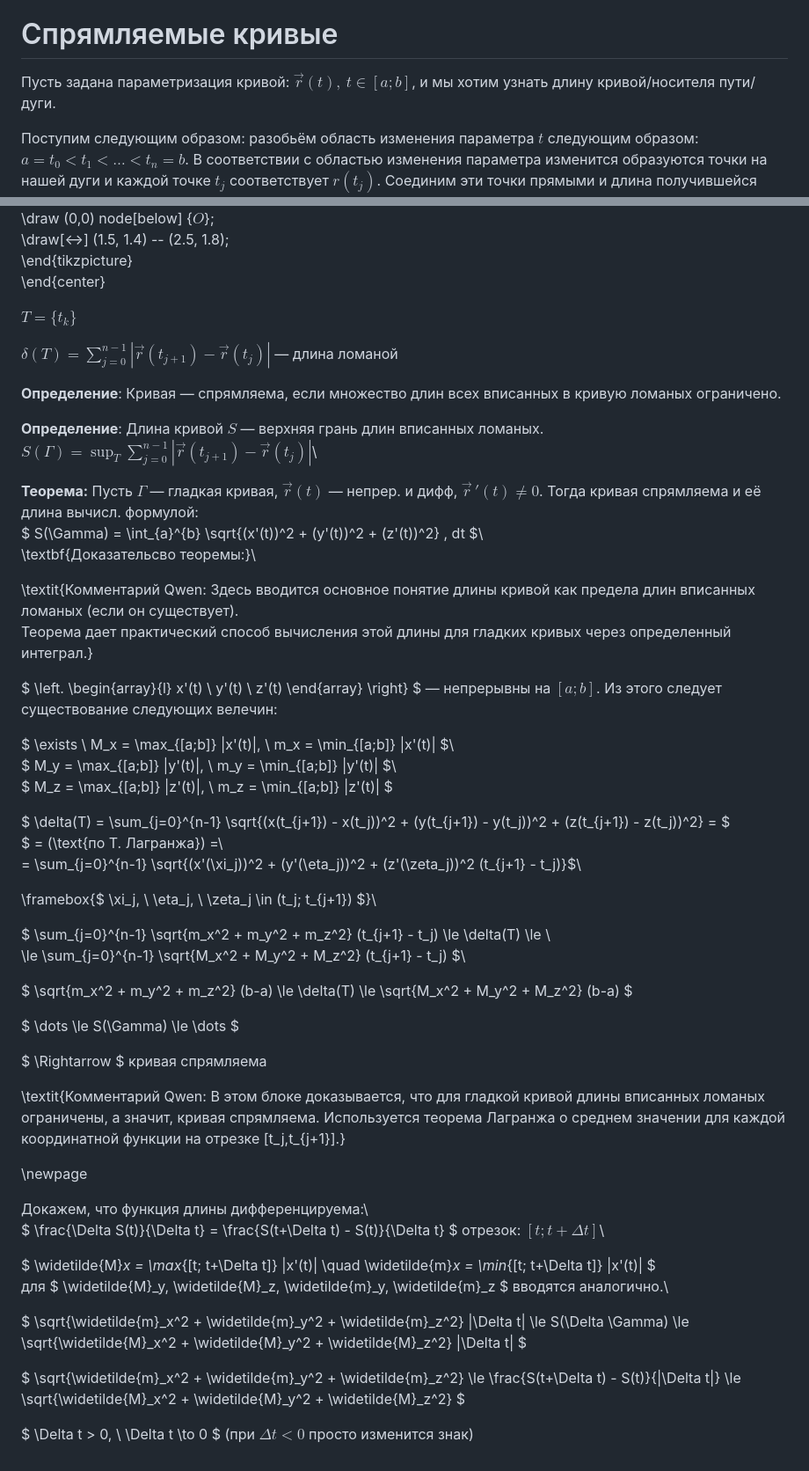
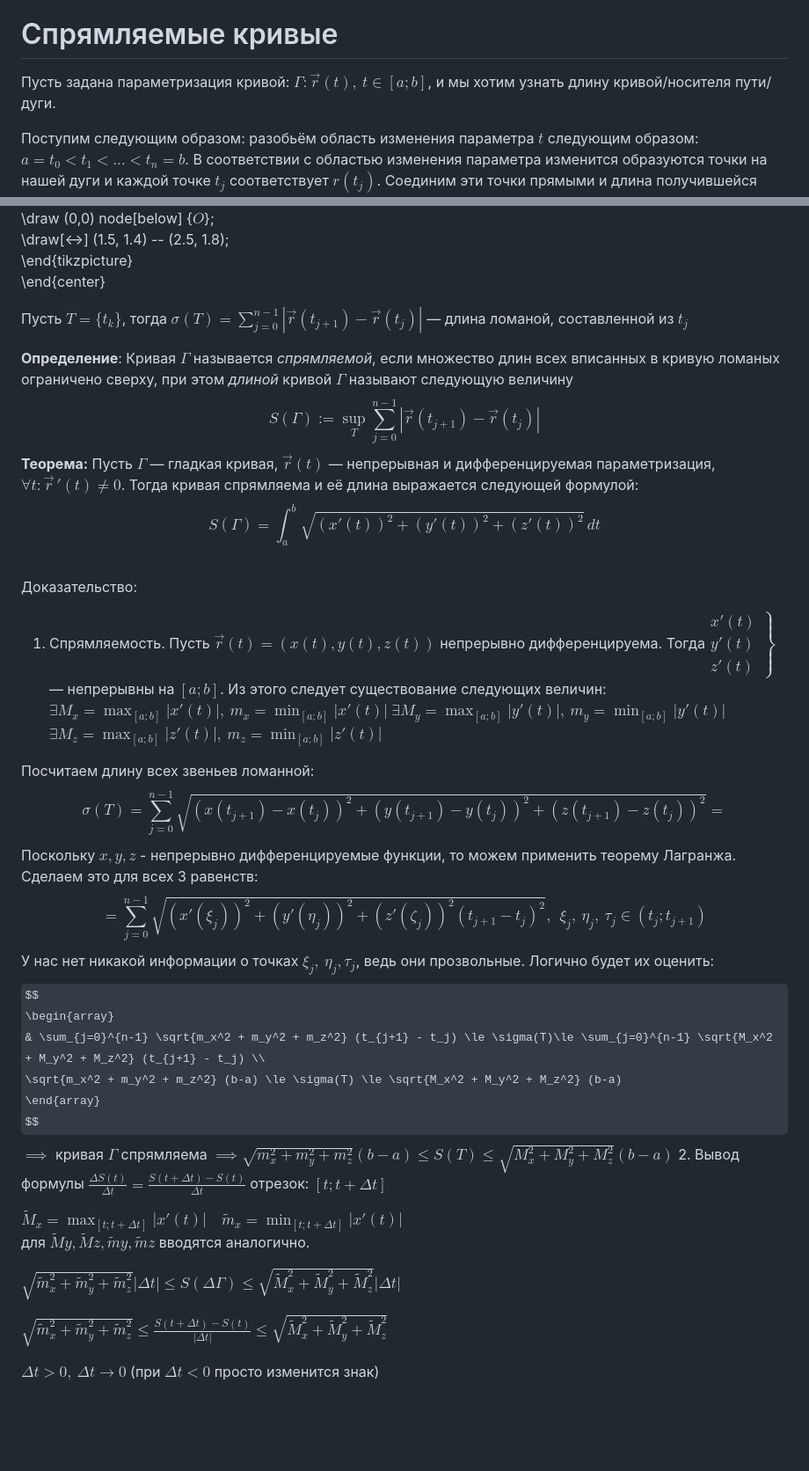
Before and after one commit to fishtries/mathfuck, a Markdown page: Математический анализ/4 семестр/Лекция 2 12.02.26.md, 2 parts joined by grey strips. Shown at 88% size. Rendered like a GitHub page; some formulas as TeX source; blank space fills up the shorter version.

Commit message:
vault backup: 2026-02-24 16:13:02

```diff
--- a/Математический анализ/4 семестр/Лекция 2 12.02.26.md
+++ b/Математический анализ/4 семестр/Лекция 2 12.02.26.md
@@ -1,6 +1,6 @@
 [[Матанализ 4 семестр - HOME]]
 # Спрямляемые кривые
-Пусть задана параметризация кривой: $\vec{r}(t), \ t \in [a; b]$, и мы хотим узнать длину кривой/носителя пути/дуги.
+Пусть задана параметризация кривой: $\Gamma:\vec{r}(t), \ t \in [a; b]$, и мы хотим узнать длину кривой/носителя пути/дуги.
 
 Поступим следующим образом: разобьём область изменения параметра $t$ следующим образом: $a = t_0 < t_1 < \dots < t_n = b$. В соответствии с областью изменения параметра изменится образуются точки на нашей дуги и каждой точке $t_{j}$ соответствует $r(t_{j})$. Соединим эти точки прямыми и длина получившейся ломаной по идее должна совпадать с искомой длиной дуги и чем больше таких дроблений, тем точнее такая оценка.
 
@@ -17,59 +17,38 @@
 \end{tikzpicture}
 \end{center}
 
+Пусть $T = \{t_k\}$, тогда $\sigma(T) = \sum_{j=0}^{n-1} |\vec{r}(t_{j+1}) - \vec{r}(t_j)|$ — длина ломаной, составленной из $t_{j}$
 
-$T = \{t_k\}$
+**Определение**: Кривая $\Gamma$ называется *спрямляемой*, если множество длин всех вписанных в кривую ломаных ограничено сверху, при этом *длиной* кривой $\Gamma$ называют следующую величину
+$$S(\Gamma) := \sup_{T} \sum_{j=0}^{n-1} |\vec{r}(t_{j+1}) - \vec{r}(t_j)|$$
+**Теорема:** Пусть $\Gamma$ — гладкая кривая, $\vec{r}(t)$ — непрерывная и дифференцируемая параметризация, $\forall t:\vec{r}\,'(t) \neq 0$. Тогда кривая спрямляема и её длина выражается следующей формулой:
+$$S(\Gamma) = \int_{a}^{b} \sqrt{(x'(t))^2 + (y'(t))^2 + (z'(t))^2} \, dt$$
+Доказательство:
+1. Спрямляемость. Пусть $\vec{r}(t) = (x(t), y(t), z(t))$ непрерывно дифференцируема. Тогда
+$\left. \begin{array}{l} x'(t) \\ y'(t) \\ z'(t) \end{array} \right\}$ — непрерывны на $[a; b]$. Из этого следует существование следующих величин:
+$\exists M_x = \max_{[a;b]} |x'(t)|, \ m_x = \min_{[a;b]} |x'(t)|$
+$\exists M_y = \max_{[a;b]} |y'(t)|, \ m_y = \min_{[a;b]} |y'(t)|$
+$\exists M_z = \max_{[a;b]} |z'(t)|, \ m_z = \min_{[a;b]} |z'(t)|$
 
-$\delta(T) = \sum_{j=0}^{n-1} |\vec{r}(t_{j+1}) - \vec{r}(t_j)|$ — длина ломаной
+Посчитаем длину всех звеньев ломанной:
+$$\sigma(T) = \sum_{j=0}^{n-1} \sqrt{(x(t_{j+1}) - x(t_j))^2 + (y(t_{j+1}) - y(t_j))^2 + (z(t_{j+1}) - z(t_j))^2} =$$
+Поскольку $x,y,z$ - непрерывно дифференцируемые функции, то можем применить теорему Лагранжа. Сделаем это для всех 3 равенств:
+$$=\sum_{j=0}^{n-1} \sqrt{(x'(\xi_j))^2 + (y'(\eta_j))^2 + (z'(\zeta_j))^2 (t_{j+1} - t_j)^{2}}, \ \ \xi_j, \ \eta_j, \ \tau_j \in (t_j; t_{j+1})$$
+У нас нет никакой информации о точках $\xi_j, \ \eta_j, \tau_j$, ведь они прозвольные. Логично будет их оценить:
+$$
+\begin{array}
+& \sum_{j=0}^{n-1} \sqrt{m_x^2 + m_y^2 + m_z^2} (t_{j+1} - t_j) \le \sigma(T)\le \sum_{j=0}^{n-1} \sqrt{M_x^2 + M_y^2 + M_z^2} (t_{j+1} - t_j) \\
+\sqrt{m_x^2 + m_y^2 + m_z^2} (b-a) \le \sigma(T) \le \sqrt{M_x^2 + M_y^2 + M_z^2} (b-a)
+\end{array}
+$$
+$\implies$ кривая $\Gamma$ спрямляема $\implies \sqrt{m_x^2 + m_y^2 + m_z^2} (b-a) \le S(T) \le \sqrt{M_x^2 + M_y^2 + M_z^2}(b-a)$
+2. Вывод формулы $\frac{\Delta S(t)}{\Delta t} = \frac{S(t+\Delta t) - S(t)}{\Delta t}$ отрезок: $[t; t+\Delta t]$
 
-**Определение**: Кривая — спрямляема, если множество длин всех вписанных в кривую ломаных ограничено.
+$\widetilde{M}_x = \max_{[t; t+\Delta t]} |x'(t)| \quad \widetilde{m}_x = \min_{[t; t+\Delta t]} |x'(t)|$
+для $\widetilde{M}y, \widetilde{M}z, \widetilde{m}y, \widetilde{m}z$ вводятся аналогично.
 
-**Определение**: Длина кривой $S$ — верхняя грань длин вписанных ломаных.
-$S(\Gamma) = \sup_{T} \sum_{j=0}^{n-1} |\vec{r}(t_{j+1}) - \vec{r}(t_j)|$\\
+$\sqrt{\widetilde{m}_x^2 + \widetilde{m}_y^2 + \widetilde{m}_z^2} |\Delta t| \le S(\Delta \Gamma) \le \sqrt{\widetilde{M}_x^2 + \widetilde{M}_y^2 + \widetilde{M}_z^2} |\Delta t|$
 
-**Теорема:** Пусть $\Gamma$ — гладкая кривая, $\vec{r}(t)$ — непрер. и дифф, $\vec{r}\,'(t) \neq 0$. Тогда кривая спрямляема и её длина вычисл. формулой:
-$ S(\Gamma) = \int_{a}^{b} \sqrt{(x'(t))^2 + (y'(t))^2 + (z'(t))^2} \, dt $\\
-\textbf{Доказательсво теоремы:}\\
+$\sqrt{\widetilde{m}_x^2 + \widetilde{m}_y^2 + \widetilde{m}_z^2} \le \frac{S(t+\Delta t) - S(t)}{|\Delta t|} \le \sqrt{\widetilde{M}_x^2 + \widetilde{M}_y^2 + \widetilde{M}_z^2}$
 
-\textit{Комментарий Qwen: Здесь вводится основное понятие длины кривой как предела длин вписанных ломаных (если он существует).
-Теорема дает практический способ вычисления этой длины для гладких кривых через определенный интеграл.}
-
-
-
-$ \left. \begin{array}{l} x'(t) \\ y'(t) \\ z'(t) \end{array} \right\} $ — непрерывны на $[a; b]$. Из этого следует существование следующих велечин:
-
-$ \exists \ M_x = \max_{[a;b]} |x'(t)|, \ m_x = \min_{[a;b]} |x'(t)| $\\
-$ M_y = \max_{[a;b]} |y'(t)|, \ m_y = \min_{[a;b]} |y'(t)| $\\
-$ M_z = \max_{[a;b]} |z'(t)|, \ m_z = \min_{[a;b]} |z'(t)| $
-
-$ \delta(T) = \sum_{j=0}^{n-1} \sqrt{(x(t_{j+1}) - x(t_j))^2 + (y(t_{j+1}) - y(t_j))^2 + (z(t_{j+1}) - z(t_j))^2} = $
-$ = (\text{по Т. Лагранжа}) =\\
-= \sum_{j=0}^{n-1} \sqrt{(x'(\xi_j))^2 + (y'(\eta_j))^2 + (z'(\zeta_j))^2 (t_{j+1} - t_j)}$\\
-
-\framebox{$ \xi_j, \ \eta_j, \ \zeta_j \in (t_j; t_{j+1}) $}\\
-
-$ \sum_{j=0}^{n-1} \sqrt{m_x^2 + m_y^2 + m_z^2} (t_{j+1} - t_j) \le \delta(T) \le \\
-\le \sum_{j=0}^{n-1} \sqrt{M_x^2 + M_y^2 + M_z^2} (t_{j+1} - t_j) $\\
-
-$ \sqrt{m_x^2 + m_y^2 + m_z^2} (b-a) \le \delta(T) \le \sqrt{M_x^2 + M_y^2 + M_z^2} (b-a) $
-
-$ \dots \le S(\Gamma) \le \dots $
-
-$ \Rightarrow $ кривая спрямляема
-
-\textit{Комментарий Qwen: В этом блоке доказывается, что для гладкой кривой длины вписанных ломаных ограничены, а значит, кривая спрямляема. Используется теорема Лагранжа о среднем значении для каждой координатной функции на отрезке [t_j,t_{j+1}].}
-
-
-\newpage
-
-Докажем, что функция длины дифференцируема:\\
-$ \frac{\Delta S(t)}{\Delta t} = \frac{S(t+\Delta t) - S(t)}{\Delta t} $ отрезок: $[t; t+\Delta t]$\\
-
-$ \widetilde{M}_x = \max_{[t; t+\Delta t]} |x'(t)| \quad \widetilde{m}_x = \min_{[t; t+\Delta t]} |x'(t)| $
-для $ \widetilde{M}_y, \widetilde{M}_z, \widetilde{m}_y, \widetilde{m}_z $ вводятся аналогично.\\
-
-$ \sqrt{\widetilde{m}_x^2 + \widetilde{m}_y^2 + \widetilde{m}_z^2} |\Delta t| \le S(\Delta \Gamma) \le \sqrt{\widetilde{M}_x^2 + \widetilde{M}_y^2 + \widetilde{M}_z^2} |\Delta t| $
-
-$ \sqrt{\widetilde{m}_x^2 + \widetilde{m}_y^2 + \widetilde{m}_z^2} \le \frac{S(t+\Delta t) - S(t)}{|\Delta t|} \le \sqrt{\widetilde{M}_x^2 + \widetilde{M}_y^2 + \widetilde{M}_z^2} $
-
-$ \Delta t > 0, \ \Delta t \to 0 $ (при $\Delta t < 0$ просто изменится знак)
+$\Delta t > 0, \ \Delta t \to 0$ (при $\Delta t < 0$ просто изменится знак)
```
